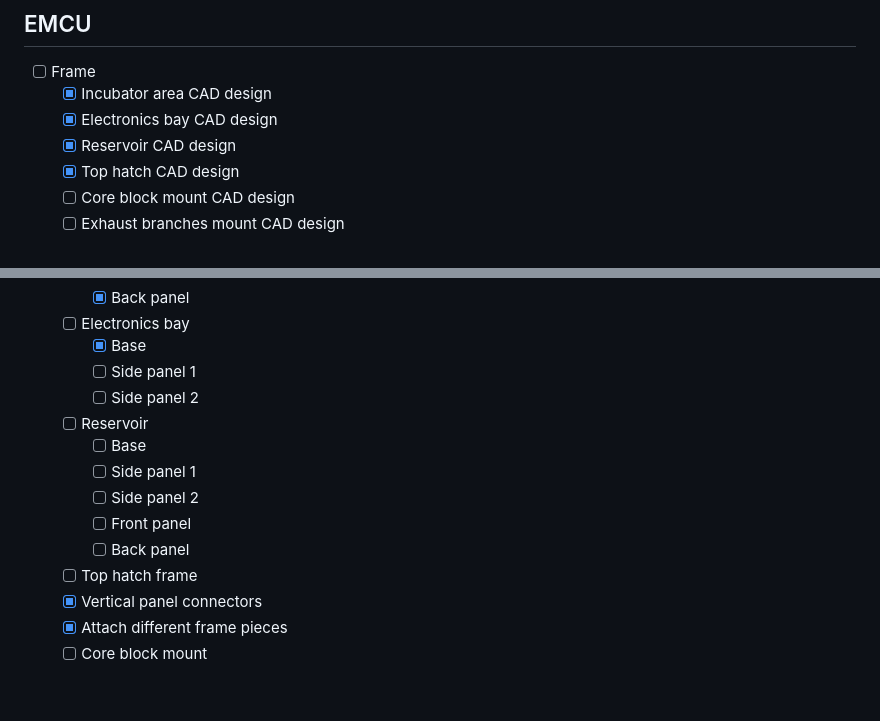
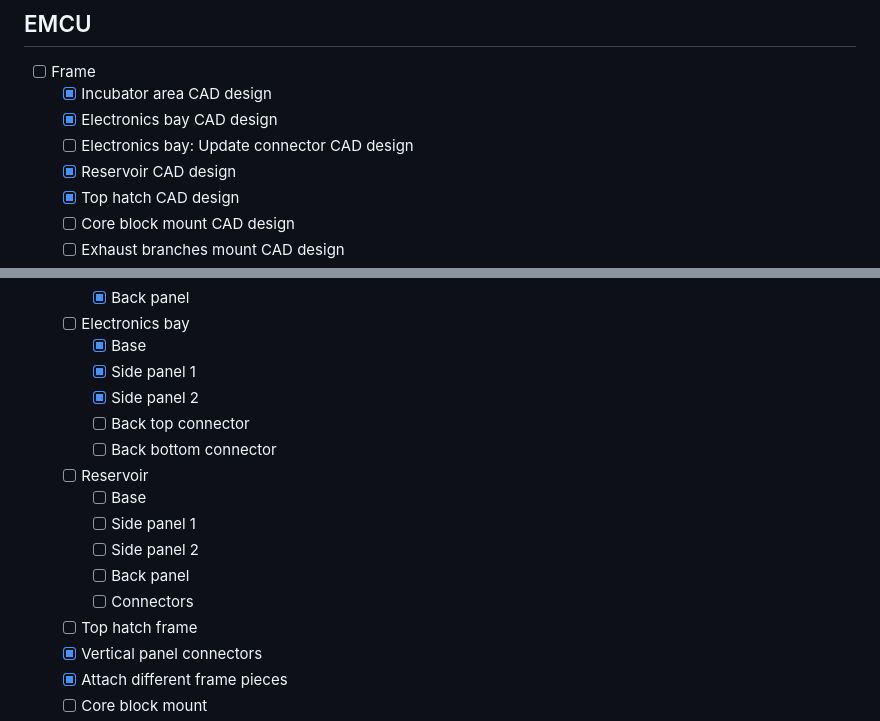
Before and after one commit to thepenguinn/seed-incubator-major, a Markdown page: README.md, 2 parts joined by grey strips. Drawn GitHub-style; blank space fills up the shorter version.

Commit message:
Updated roadmap for emcu
Electronics bay side panels finished. Need redesign of elec bay
connectors. Then build those connectors.

Reservoir doesn't need the front panel. And the connectors for
the reservoir need to be built.

```diff
--- a/README.md
+++ b/README.md
@@ -57,6 +57,7 @@ And it also helps the user to control different aspects of the Incubator.
 - [ ] Frame
     - [x] Incubator area CAD design
     - [x] Electronics bay CAD design
+    - [ ] Electronics bay: Update connector CAD design
     - [x] Reservoir CAD design
     - [x] Top hatch CAD design
     - [ ] Core block mount CAD design
@@ -72,14 +73,16 @@ And it also helps the user to control different aspects of the Incubator.
         - [x] Back panel
     - [ ] Electronics bay
         - [x] Base
-        - [ ] Side panel 1
-        - [ ] Side panel 2
+        - [x] Side panel 1
+        - [x] Side panel 2
+        - [ ] Back top connector
+        - [ ] Back bottom connector
     - [ ] Reservoir
         - [ ] Base
         - [ ] Side panel 1
         - [ ] Side panel 2
-        - [ ] Front panel
         - [ ] Back panel
+        - [ ] Connectors
     - [ ] Top hatch frame
     - [x] Vertical panel connectors
     - [x] Attach different frame pieces
```
